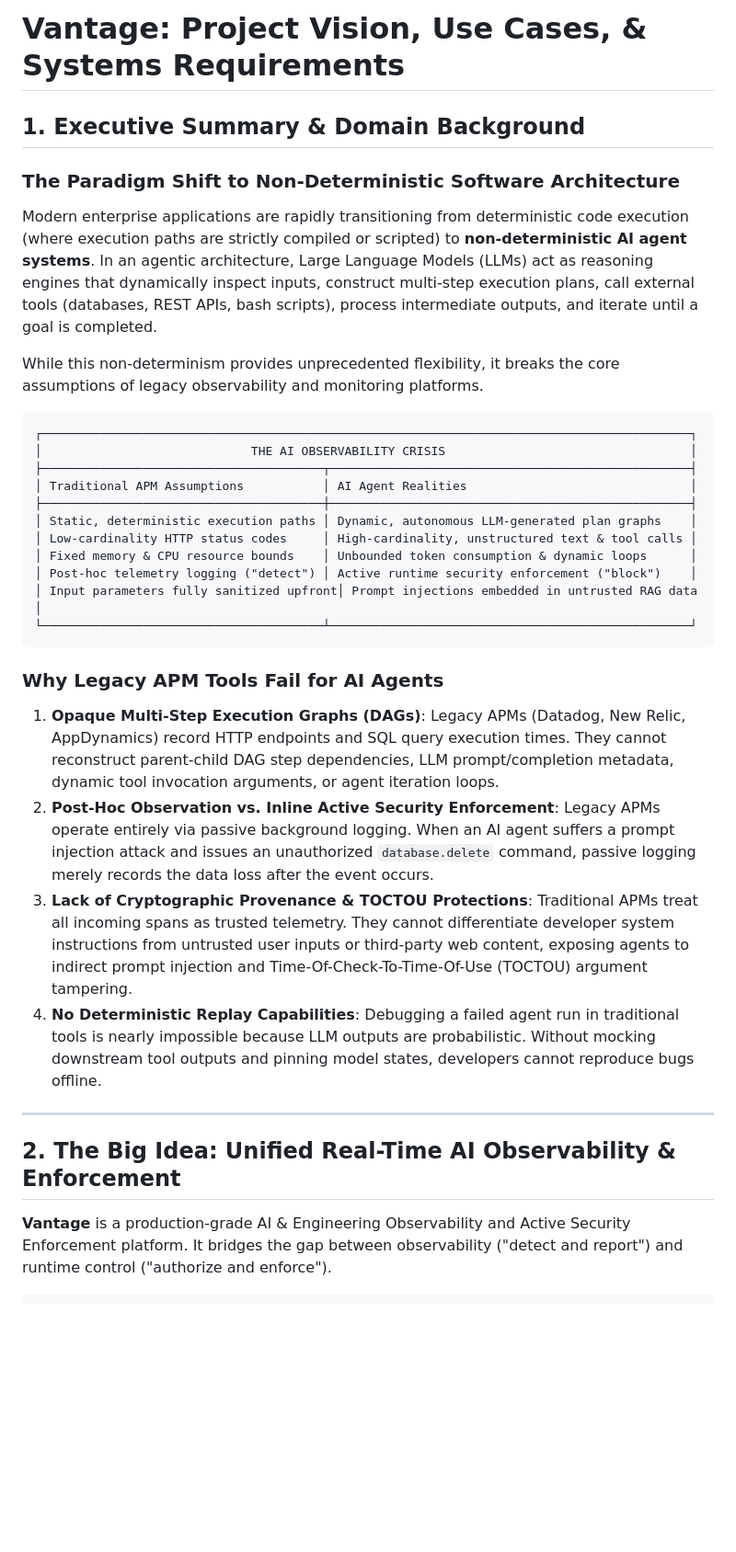
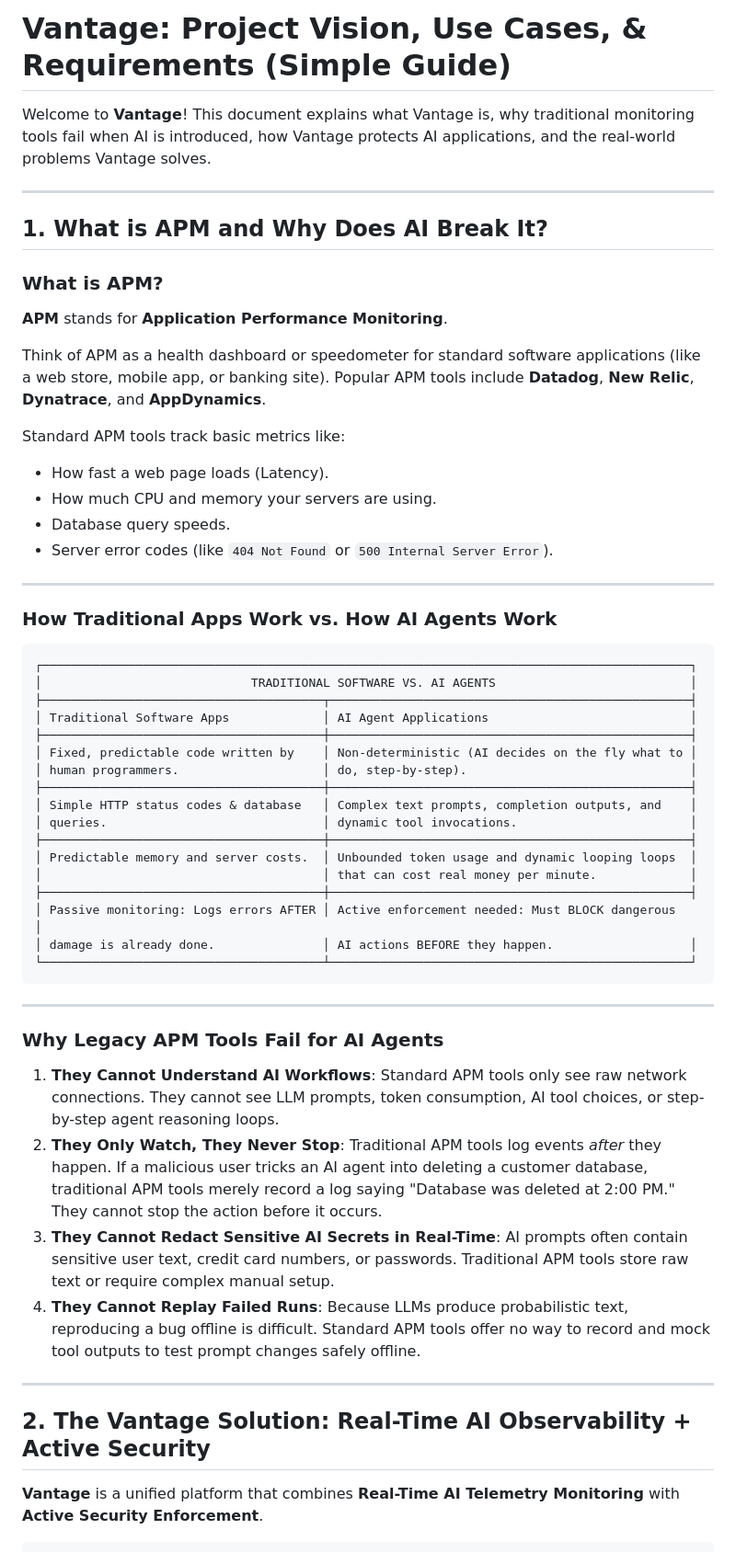
Before and after one commit to YATHARTHH/vantage, a Markdown page: docs/01_project_vision_usecases_and_requirements.md, the part around one of its changes. Shown at 92% size. GitHub-like rendering; blank space fills up the shorter version.

Commit message:
plain_language_docs_01_update

````diff
--- a/docs/01_project_vision_usecases_and_requirements.md
+++ b/docs/01_project_vision_usecases_and_requirements.md
@@ -1,36 +1,59 @@
-# Vantage: Project Vision, Use Cases, & Systems Requirements
+# Vantage: Project Vision, Use Cases, & Requirements (Simple Guide)
 
-## 1. Executive Summary & Domain Background
+Welcome to **Vantage**! This document explains what Vantage is, why traditional monitoring tools fail when AI is introduced, how Vantage protects AI applications, and the real-world problems Vantage solves.
 
-### The Paradigm Shift to Non-Deterministic Software Architecture
-Modern enterprise applications are rapidly transitioning from deterministic code execution (where execution paths are strictly compiled or scripted) to **non-deterministic AI agent systems**. In an agentic architecture, Large Language Models (LLMs) act as reasoning engines that dynamically inspect inputs, construct multi-step execution plans, call external tools (databases, REST APIs, bash scripts), process intermediate outputs, and iterate until a goal is completed.
+---
 
-While this non-determinism provides unprecedented flexibility, it breaks the core assumptions of legacy observability and monitoring platforms.
+## 1. What is APM and Why Does AI Break It?
+
+### What is APM?
+**APM** stands for **Application Performance Monitoring**.
+
+Think of APM as a health dashboard or speedometer for standard software applications (like a web store, mobile app, or banking site). Popular APM tools include **Datadog**, **New Relic**, **Dynatrace**, and **AppDynamics**.
+
+Standard APM tools track basic metrics like:
+- How fast a web page loads (Latency).
+- How much CPU and memory your servers are using.
+- Database query speeds.
+- Server error codes (like `404 Not Found` or `500 Internal Server Error`).
+
+---
+
+### How Traditional Apps Work vs. How AI Agents Work
 
 ```text
 ┌──────────────────────────────────────────────────────────────────────────────────────────┐
-│                             THE AI OBSERVABILITY CRISIS                                  │
+│                             TRADITIONAL SOFTWARE VS. AI AGENTS                           │
 ├───────────────────────────────────────┬──────────────────────────────────────────────────┤
-│ Traditional APM Assumptions           │ AI Agent Realities                               │
+│ Traditional Software Apps             │ AI Agent Applications                            │
 ├───────────────────────────────────────┼──────────────────────────────────────────────────┤
-│ Static, deterministic execution paths │ Dynamic, autonomous LLM-generated plan graphs    │
-│ Low-cardinality HTTP status codes     │ High-cardinality, unstructured text & tool calls │
-│ Fixed memory & CPU resource bounds    │ Unbounded token consumption & dynamic loops      │
-│ Post-hoc telemetry logging ("detect") │ Active runtime security enforcement ("block")    │
-│ Input parameters fully sanitized upfront│ Prompt injections embedded in untrusted RAG data │
+│ Fixed, predictable code written by    │ Non-deterministic (AI decides on the fly what to │
+│ human programmers.                    │ do, step-by-step).                               │
+├───────────────────────────────────────┼──────────────────────────────────────────────────┤
+│ Simple HTTP status codes & database   │ Complex text prompts, completion outputs, and    │
+│ queries.                              │ dynamic tool invocations.                        │
+├───────────────────────────────────────┼──────────────────────────────────────────────────┤
+│ Predictable memory and server costs.  │ Unbounded token usage and dynamic looping loops  │
+│                                       │ that can cost real money per minute.             │
+├───────────────────────────────────────┼──────────────────────────────────────────────────┤
+│ Passive monitoring: Logs errors AFTER │ Active enforcement needed: Must BLOCK dangerous   │
+│ damage is already done.               │ AI actions BEFORE they happen.                   │
 └───────────────────────────────────────┴──────────────────────────────────────────────────┘
 ```
 
+---
+
 ### Why Legacy APM Tools Fail for AI Agents
-1. **Opaque Multi-Step Execution Graphs (DAGs)**: Legacy APMs (Datadog, New Relic, AppDynamics) record HTTP endpoints and SQL query execution times. They cannot reconstruct parent-child DAG step dependencies, LLM prompt/completion metadata, dynamic tool invocation arguments, or agent iteration loops.
-2. **Post-Hoc Observation vs. Inline Active Security Enforcement**: Legacy APMs operate entirely via passive background logging. When an AI agent suffers a prompt injection attack and issues an unauthorized `database.delete` command, passive logging merely records the data loss after the event occurs.
-3. **Lack of Cryptographic Provenance & TOCTOU Protections**: Traditional APMs treat all incoming spans as trusted telemetry. They cannot differentiate developer system instructions from untrusted user inputs or third-party web content, exposing agents to indirect prompt injection and Time-Of-Check-To-Time-Of-Use (TOCTOU) argument tampering.
-4. **No Deterministic Replay Capabilities**: Debugging a failed agent run in traditional tools is nearly impossible because LLM outputs are probabilistic. Without mocking downstream tool outputs and pinning model states, developers cannot reproduce bugs offline.
+
+1. **They Cannot Understand AI Workflows**: Standard APM tools only see raw network connections. They cannot see LLM prompts, token consumption, AI tool choices, or step-by-step agent reasoning loops.
+2. **They Only Watch, They Never Stop**: Traditional APM tools log events *after* they happen. If a malicious user tricks an AI agent into deleting a customer database, traditional APM tools merely record a log saying "Database was deleted at 2:00 PM." They cannot stop the action before it occurs.
+3. **They Cannot Redact Sensitive AI Secrets in Real-Time**: AI prompts often contain sensitive user text, credit card numbers, or passwords. Traditional APM tools store raw text or require complex manual setup.
+4. **They Cannot Replay Failed Runs**: Because LLMs produce probabilistic text, reproducing a bug offline is difficult. Standard APM tools offer no way to record and mock tool outputs to test prompt changes safely offline.
 
 ---
 
-## 2. The Big Idea: Unified Real-Time AI Observability & Enforcement
+## 2. The Vantage Solution: Real-Time AI Observability + Active Security
 
-**Vantage** is a production-grade AI & Engineering Observability and Active Security Enforcement platform. It bridges the gap between observability ("detect and report") and runtime control ("authorize and enforce").
+**Vantage** is a unified platform that combines **Real-Time AI Telemetry Monitoring** with **Active Security Enforcement**.
 
 ```text
````
Also changed, not shown: other parts of docs/01_project_vision_usecases_and_requirements.md (+154 -157 lines).
